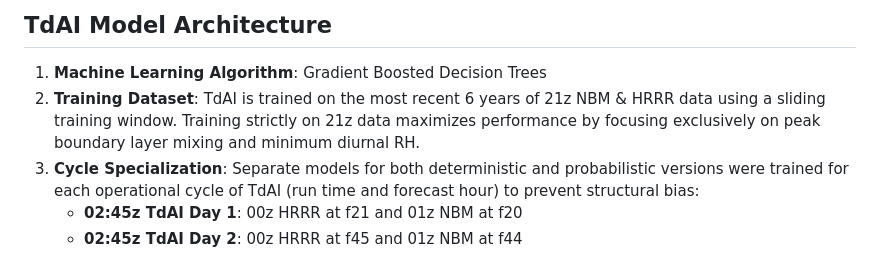
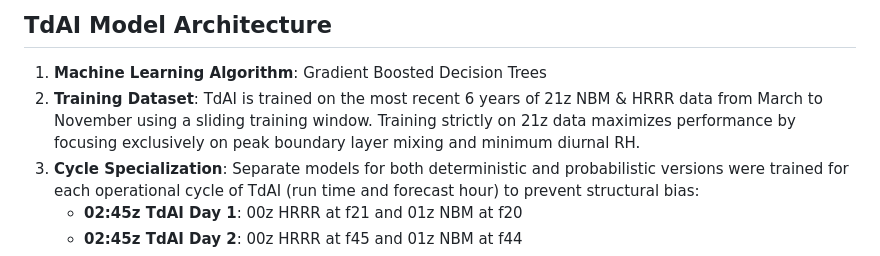
Before and after one commit to sean838432/TdAI, a Markdown page: README.md, the part around the change. GitHub-like rendering.

Commit message:
Clarify training dataset months in README
Updated the training dataset description to specify the months used in the data.

```diff
--- a/README.md
+++ b/README.md
@@ -12,7 +12,7 @@ TdAI is an NBM postprocessing model that uses a Gradient Boosted Decision Tree (
 ## TdAI Model Architecture
 
 1. **Machine Learning Algorithm**: Gradient Boosted Decision Trees
-2. **Training Dataset**: TdAI is trained on the most recent 6 years of 21z NBM & HRRR data using a sliding training window. Training strictly on 21z data maximizes performance by focusing exclusively on peak boundary layer mixing and minimum diurnal RH.
+2. **Training Dataset**: TdAI is trained on the most recent 6 years of 21z NBM & HRRR data from March to November using a sliding training window. Training strictly on 21z data maximizes performance by focusing exclusively on peak boundary layer mixing and minimum diurnal RH.
 3. **Cycle Specialization**: Separate models for both deterministic and probabilistic versions were trained for each operational cycle of TdAI (run time and forecast hour) to prevent structural bias:
    * **02:45z TdAI Day 1**: 00z HRRR at f21 and 01z NBM at f20
    * **02:45z TdAI Day 2**: 00z HRRR at f45 and 01z NBM at f44
```
